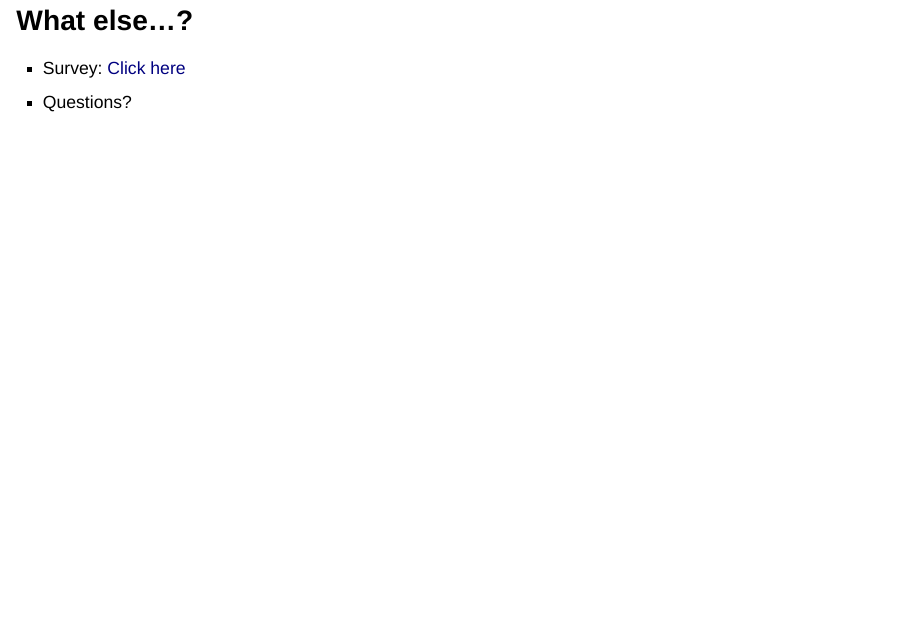
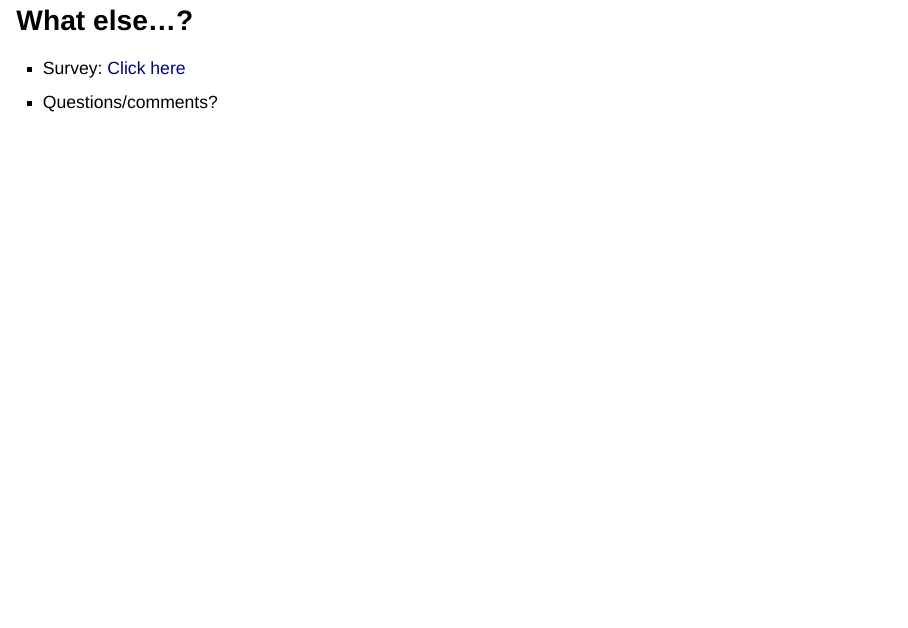
Before and after one commit to jisangyu-agecon/AGEC936, an R Markdown document (Lectures/AGEC936_Panel_IV_GMM.Rmd): page 37 of 39. The pictures show the output file Lectures/AGEC936_Panel_IV_GMM.html that the author committed with the source, opened offline.

Commit message:
feb 21 update

```diff
--- a/Lectures/AGEC936_Panel_IV_GMM.Rmd
+++ b/Lectures/AGEC936_Panel_IV_GMM.Rmd
@@ -497,6 +497,6 @@ xi: xtivreg2 y d (x=d_lead1) i.year, fe cluster(id)
 
 # What else...?
 * Survey: [Click here](https://kstate.qualtrics.com/jfe/form/SV_0cXZVbMH9TBeOTI)
-* Questions?
+* Questions/comments?
 
 # References
```
Also changed, not shown: Lectures/AGEC936_Panel_IV_GMM.html.
